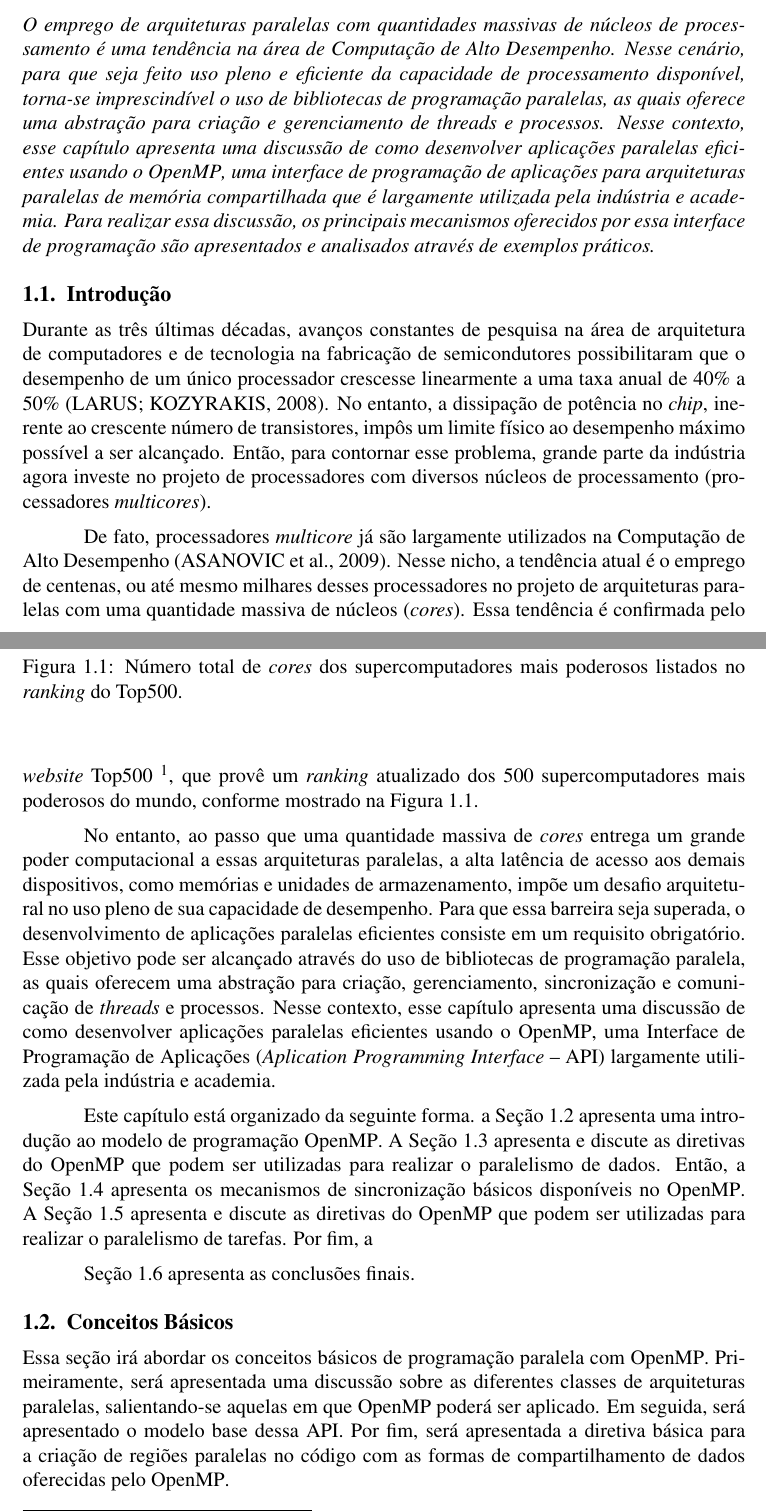
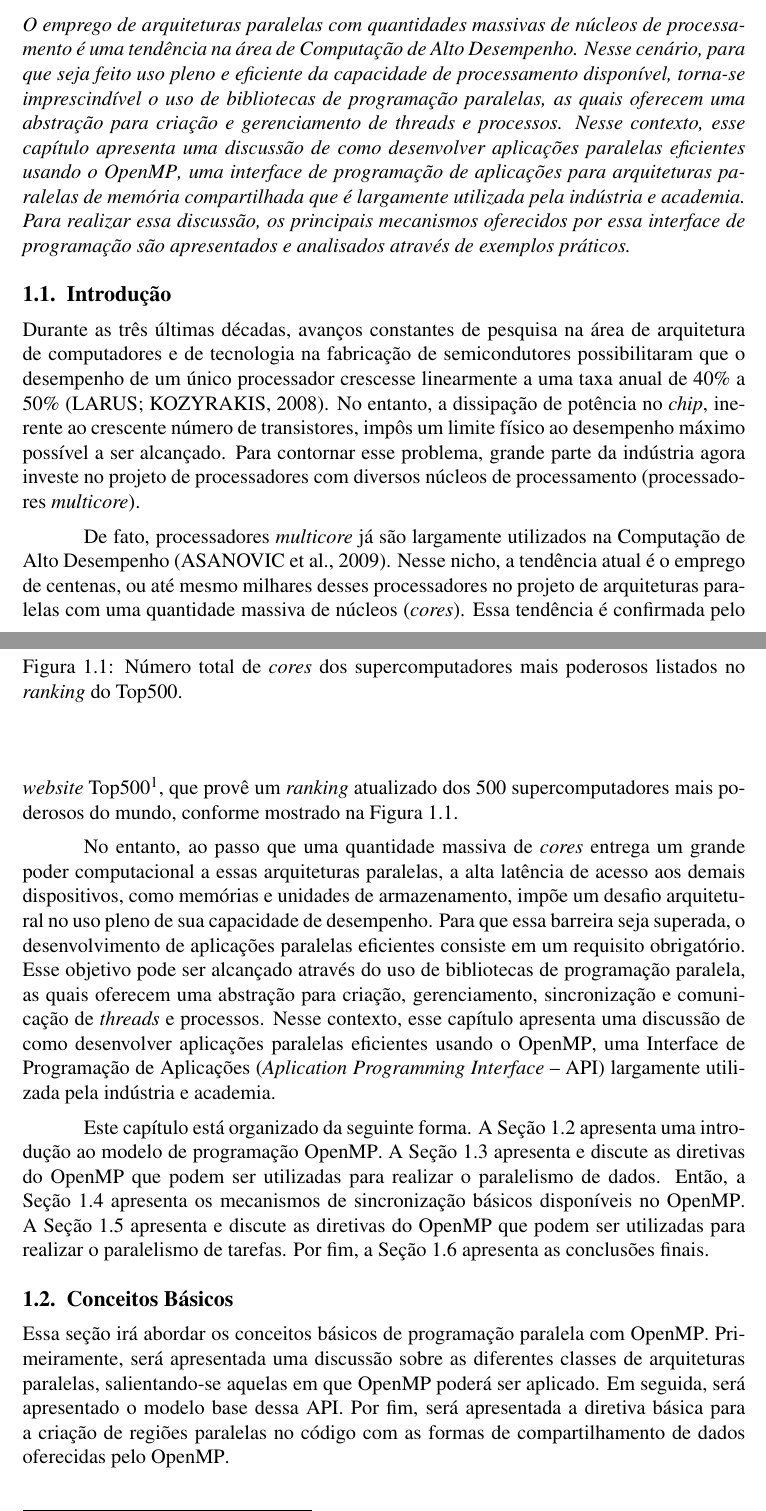
Before and after one commit to mbcastro/OpenMP-WSCAD, a LaTeX book (main.tex): two parts of pages 1 and 2 of 15, joined at a grey line, cut so that both start at the same text. Compiled offline with pdfLaTeX.

Commit message:
introducao

```diff
--- a/main.tex
+++ b/main.tex
@@ -71,7 +71,7 @@
 
 % Autores e Instituição
 \author{%
-	Márcio Castro, Pedro H. Penna e Alyson D. Pereira                  \\
+	Pedro H. Penna e Márcio Castro \\
 	\textit{Laboratório de Pesquisa em Sistemas Distribuídos (LaPeSD)} \\
 	\textit{Departamento de Informática e Estatística (INE)}           \\
 	\textit{Universidade Federal de Santa Catarina (UFSC)}
@@ -90,7 +90,7 @@
 	Alto Desempenho. Nesse cenário, para que seja feito uso pleno e
 	eficiente da capacidade de processamento disponível, torna-se
 	imprescindível o uso de bibliotecas de programação paralelas, as
-	quais oferece uma abstração para criação e gerenciamento de
+	quais oferecem uma abstração para criação e gerenciamento de
 	\textit{threads} e processos. Nesse contexto, esse capítulo
 	apresenta uma discussão de como desenvolver aplicações paralelas
 	eficientes usando o \openmp, uma interface de programação de
@@ -111,9 +111,9 @@
 	$50\%$~\cite{LARUS08}. No entanto, a dissipação de potência no
 	\textit{chip}, inerente ao crescente número de transistores, impôs
 	um limite físico ao desempenho máximo possível a ser alcançado.
-	Então, para contornar esse problema, grande parte da indústria agora
+	Para contornar esse problema, grande parte da indústria agora
 	investe no projeto de processadores com diversos núcleos de
-	processamento (processadores \textit{multicores}).
+	processamento (processadores \textit{multicore}).
 
 	% Computação de Alto Desempenho
 	De fato, processadores \textit{multicore} já são largamente
@@ -122,7 +122,7 @@
 	milhares desses processadores no projeto de arquiteturas paralelas
 	com uma quantidade massiva de núcleos (\textit{cores}). Essa
 	tendência é confirmada pelo \textit{website}
-	Top500~\footnote{\url{www.top500.org}}, que provê um
+	Top500\footnote{\url{www.top500.org}}, que provê um
 	\textit{ranking} atualizado	dos 500 supercomputadores mais poderosos
 	do mundo, conforme mostrado na Figura~\ref{fig:top500}.
 
@@ -142,15 +142,16 @@
 	Programação de Aplicações (\textit{Aplication Programming Interface}
 	-- API) largamente utilizada pela indústria e academia.
 
-	Este capítulo está organizado da seguinte forma. a
+	Este capítulo está organizado da seguinte forma. A
 	Seção~\ref{sec:conceitos basicos} apresenta uma introdução ao modelo
 	de programação \openmp.  A Seção~\ref{sec:paralelismo dados}
 	apresenta e discute as diretivas do \openmp que podem ser utilizadas
-	para realizar o paralelismo de dados.  Então, a Seção~\ref{section:
+	para realizar o paralelismo de dados. Então, a Seção~\ref{section:
 	sincronizacao} apresenta os mecanismos de sincronização básicos
 	disponíveis no \openmp. A Seção~\ref{sec:paralelismo tarefas}
 	apresenta e discute as diretivas do \openmp que podem ser utilizadas
-	para realizar o paralelismo de tarefas. Por fim, a
+	para realizar o paralelismo de tarefas. Por fim, a Seção~\ref{sec:conclusao}
+	apresenta as conclusões finais.
 
 	\begin{figure}[t]
 		\centering
```
Also changed, not shown: main.tex (4 more changed lines).
